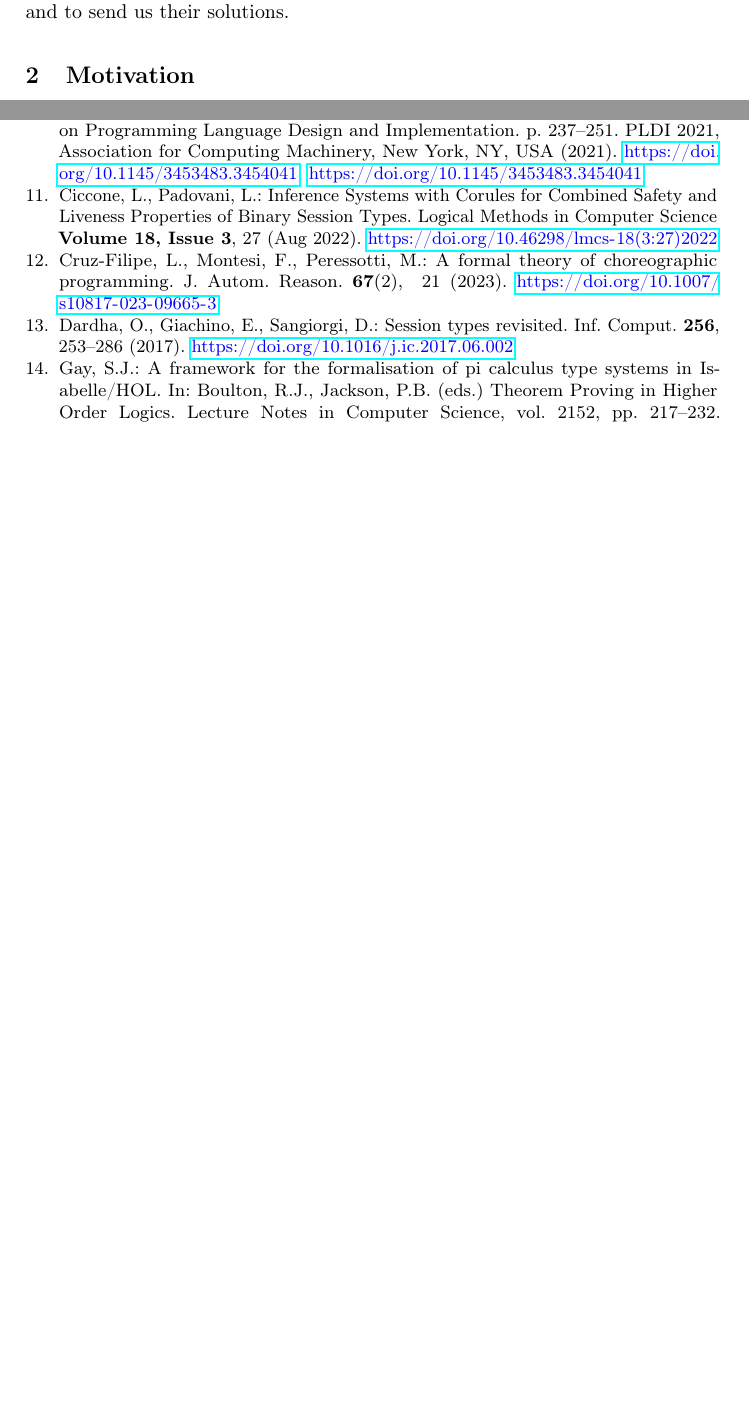
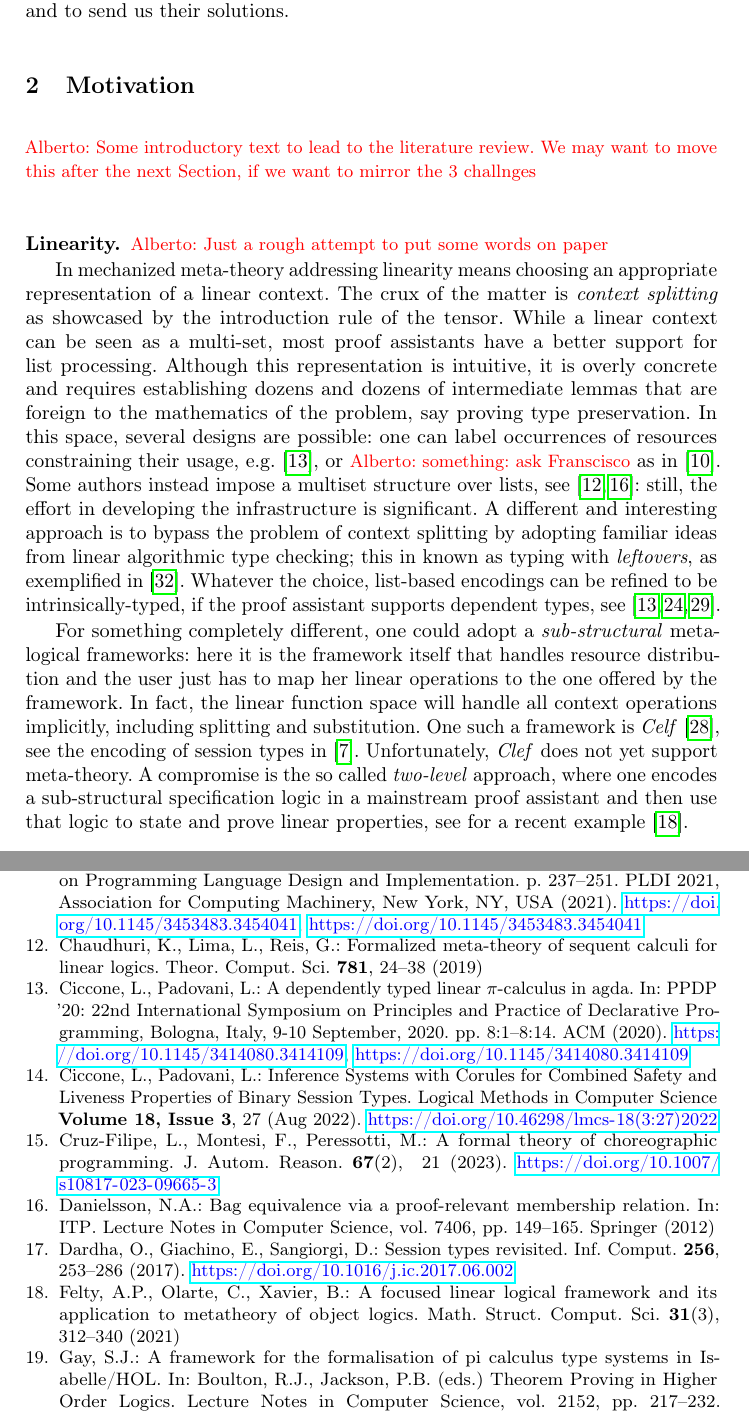
Before and after one commit to concurrentbenchmark/concurrentbenchmark, a LaTeX thesis (short-paper/short-paper.tex, which reads macros.tex, references.bib, short-paper/lin.tex): two parts of pages 3 and 6 of 21 before the commit and two parts of pages 3 and 7 of 22 after it, joined at a grey line, cut so that both start at the same text, the shorter picture padded with empty space. Compiled offline with pdfLaTeX.

Commit message:
first draft of related work abut linearity

```diff
--- a/macros.tex
+++ b/macros.tex
@@ -87,6 +87,7 @@
 \newcommand{\todo}[1]{\textcolor{red}{{\footnotesize TODO: #1}}}
 \newcommand{\marco}[1]{\textcolor{cyan}{{\footnotesize Marco: #1}}}
 \newcommand{\luca}[1]{\textcolor{magenta}{{\footnotesize Luca: #1}}}
+\newcommand{\alb}[1]{\textcolor{red}{{\footnotesize Alberto: #1}}}
 
 % Common abbreviations
 
--- a/references.bib
+++ b/references.bib
@@ -1106,0 +1147,8 @@ publisher={Association for Computing Machinery}
+                  Bruno Xavier},
+  title        = {A focused linear logical framework and its application to metatheory
+                  of object logics},
+  journal      = {Math. Struct. Comput. Sci.},
+  volume       = {31},
+  number       = {3},
+  pages        = {312--340},
+  year         = {2021}
@@ -1106,0 +1164,6 @@ publisher={Association for Computing Machinery}
+  series       = {Lecture Notes in Computer Science},
+  volume       = {5195},
+  pages        = {320--326},
+  publisher    = {Springer},
+  year         = {2008}
+}
--- /dev/null
+++ b/short-paper/lin.tex
@@ -0,0 +1,43 @@
+\alb{Just a rough attempt to put some words on paper}
+
+In mechanized meta-theory addressing linearity means choosing an
+appropriate representation of a linear context. The crux of the matter
+is \emph{context splitting} as showcased by the introduction rule of
+the tensor. While a linear context can be seen as a multi-set, most
+proof assistants have a better support for list processing.  Although
+this representation is intuitive, it is overly concrete and requires
+establishing dozens and dozens of intermediate lemmas that are foreign
+to the mathematics of the problem, say proving type preservation. In
+this space, several designs are possible: one can label occurrences of
+resources constraining their usage, e.g.~\cite{CicconeP20}, or
+\alb{something: ask Franscisco} as in \cite{Castro2020}. Some authors
+instead impose a multiset structure over lists,
+see~\cite{ChaudhuriLR19,Danielsson12}: still, the effort in developing
+the infrastructure is significant. A different and interesting
+approach is to bypass the problem of context splitting by adopting
+% to  meta-theoretic properties
+familiar ideas from linear algorithmic  type checking;
+this in known as typing with \emph{leftovers}, as
+exemplified in~\cite{DBLP:conf/forte/ZalakainD21}. Whatever the choice,
+list-based encodings can be refined to be intrinsically-typed, if the proof assistant supports dependent types, see \cite{Thiemann2019,CicconeP20,RouvoetPKV20}.
+
+For something completely different, one could adopt a
+\emph{sub-structural} meta-logical frameworks: here it is the framework
+itself that handles resource distribution and the user just has to map
+her linear operations to the one offered by the framework. In fact,
+the linear function space will handle all context operations
+implicitly, including splitting and substitution. One such a framework
+is \emph{Celf}~\cite{Schack-Nielsen:IJCAR08}, see the encoding of
+session types in~\cite{Bock2016}. Unfortunately, \emph{Clef} does not
+yet support meta-theory. A compromise is the so called
+\emph{two-level} approach, where one encodes a sub-structural
+specification logic in a mainstream proof assistant and then use that
+logic to state and prove linear properties, see for a recent
+example~\cite{Felty:MSCS21}.
+
+
+
+%%% Local Variables:
+%%% mode: latex
+%%% TeX-master: "short-paper"
+%%% End:
--- a/short-paper/short-paper.tex
+++ b/short-paper/short-paper.tex
@@ -156,6 +156,11 @@ favourite tools and techniques, and to send us their solutions.
 
 \section{Motivation}\label{sec:motivation}
 
+\alb{Some introductory text to lead to the literature review. We may want to move this after the next Section, if we want to mirror the 3 challnges}
+
+\subsubsection{Linearity.}
+\input{lin}
+
 \section{Design of the Benchmark}\label{sec:design-discussion}
 
 In this section, we outline the factors considered in designing the
```
Also changed, not shown: references.bib (49 more changed lines).
